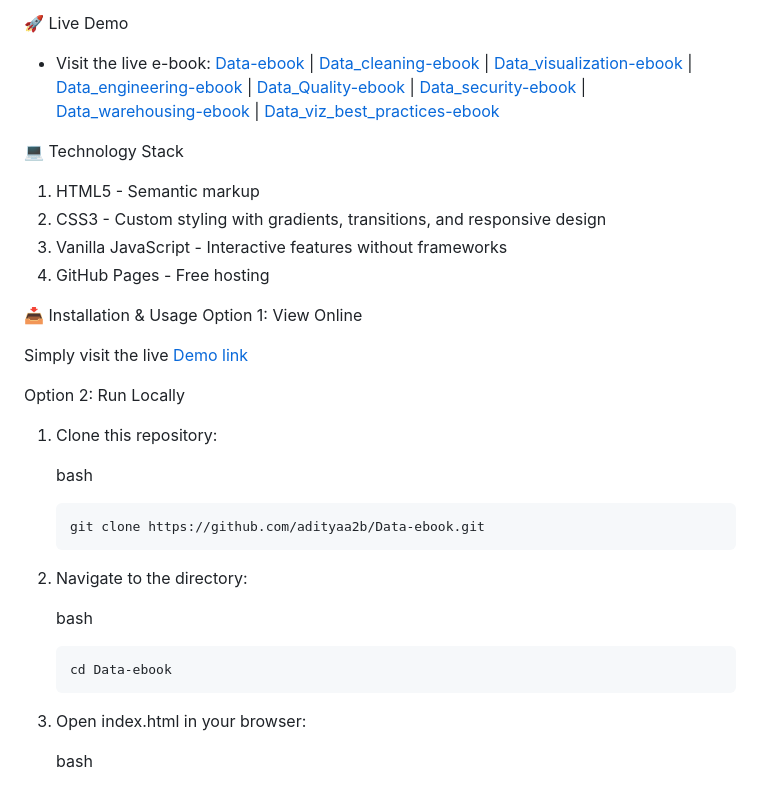
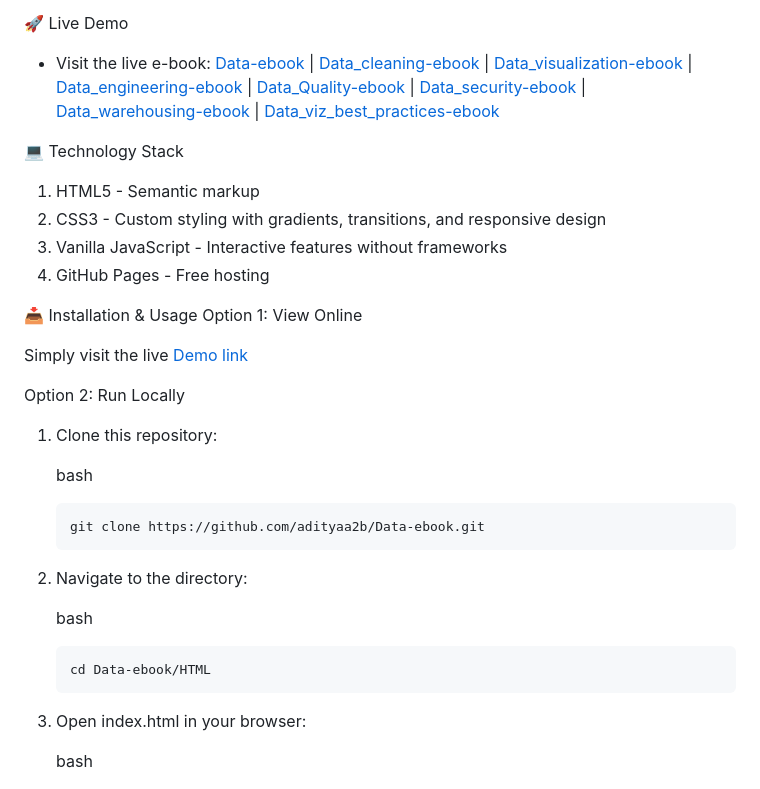
Before and after one commit to adityaa2b/Data-ebook, a Markdown page: README.md, the part around one of its changes. Drawn GitHub-style.

```diff
--- a/README.md
+++ b/README.md
@@ -64,7 +64,7 @@ Option 2: Run Locally
 
    bash
 
-       cd Data-ebook
+       cd Data-ebook/HTML
 
 5. Open index.html in your browser:
 
```
Also changed, not shown: other parts of README.md (+2 -2 lines).
